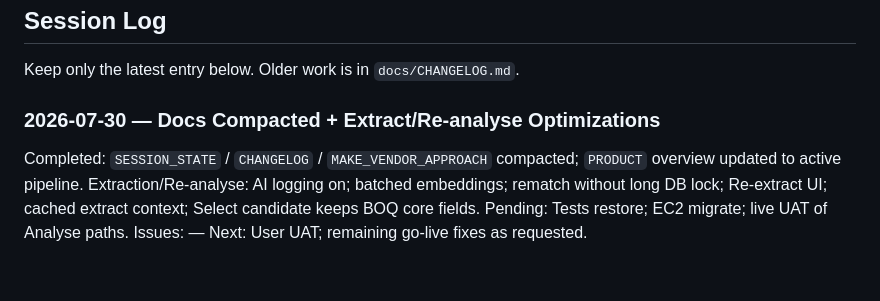
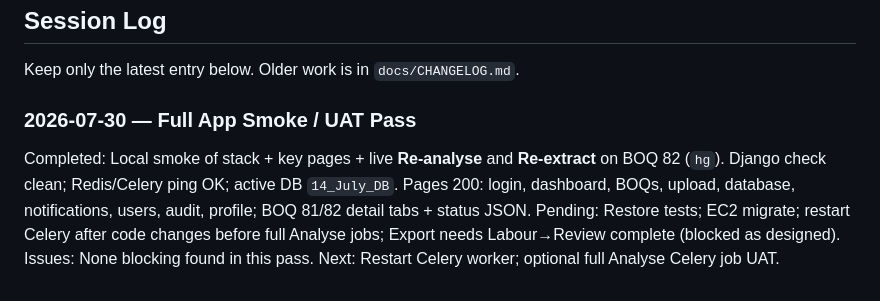
Before and after one commit to devgeektech/Ajeya-Estimator-Pro, a Markdown page: docs/SESSION_STATE.md, the part around the change. Rendered like a GitHub page.

Commit message:
chore: Update changelog and session state documentation for UAT and smoke testing
- Added details of local full-stack smoke tests, including checks for Django, Redis, and Celery, as well as the status of live re-analysis and re-extraction on BOQ.
- Compacted documentation in `SESSION_STATE.md` to reflect the latest UAT pass, highlighting completed tasks and pending actions.

```diff
--- a/docs/SESSION_STATE.md
+++ b/docs/SESSION_STATE.md
@@ -58,12 +58,13 @@ uploads kept for view/download; only the active upload retains master rows.
 
 Keep only the latest entry below. Older work is in `docs/CHANGELOG.md`.
 
-### 2026-07-30 — Docs Compacted + Extract/Re-analyse Optimizations
+### 2026-07-30 — Full App Smoke / UAT Pass
 
-Completed: `SESSION_STATE` / `CHANGELOG` / `MAKE_VENDOR_APPROACH` compacted;
-`PRODUCT` overview updated to active pipeline. Extraction/Re-analyse: AI logging
-on; batched embeddings; rematch without long DB lock; Re-extract UI; cached
-extract context; Select candidate keeps BOQ core fields.
-Pending: Tests restore; EC2 migrate; live UAT of Analyse paths.
-Issues: —
-Next: User UAT; remaining go-live fixes as requested.
+Completed: Local smoke of stack + key pages + live **Re-analyse** and
+**Re-extract** on BOQ 82 (`hg`). Django check clean; Redis/Celery ping OK;
+active DB `14_July_DB`. Pages 200: login, dashboard, BOQs, upload, database,
+notifications, users, audit, profile; BOQ 81/82 detail tabs + status JSON.
+Pending: Restore tests; EC2 migrate; restart Celery after code changes before
+full Analyse jobs; Export needs Labour→Review complete (blocked as designed).
+Issues: None blocking found in this pass.
+Next: Restart Celery worker; optional full Analyse Celery job UAT.
```
Also changed, not shown: docs/CHANGELOG.md (+4 -0 lines).
